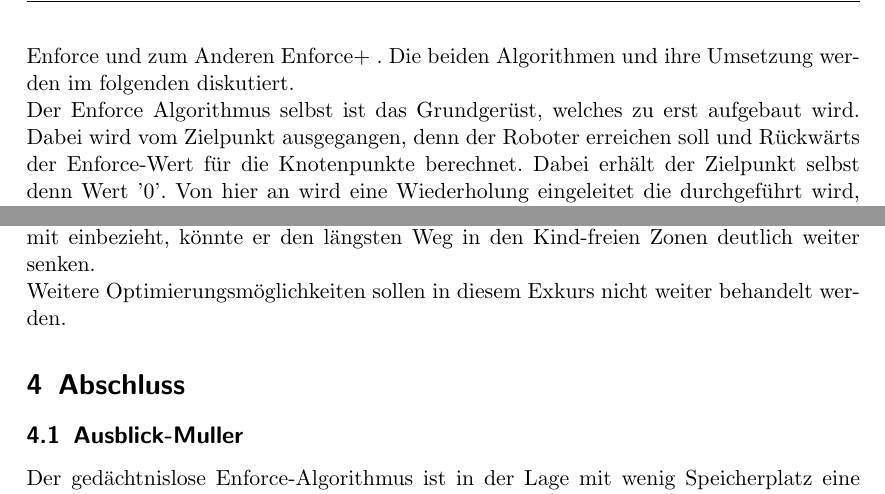
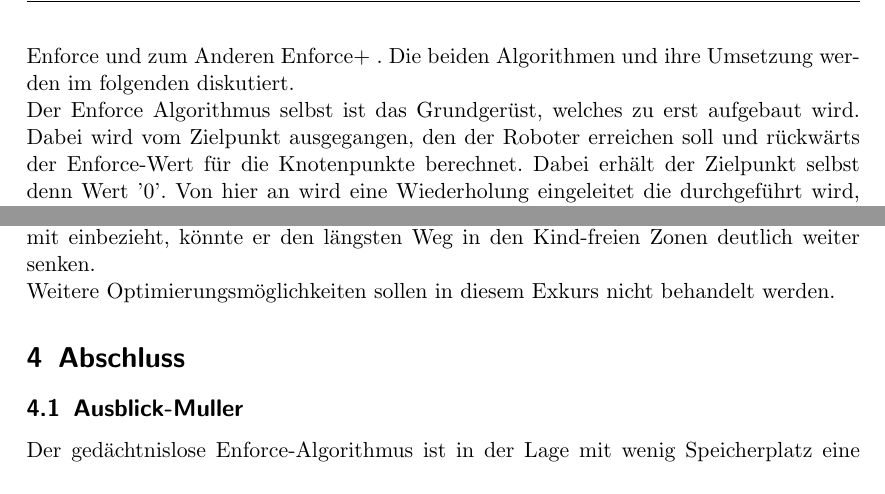
Before and after one commit to jhbruhn/fmes, a LaTeX document (Dokumentation/Dokumentation.tex, which reads Dokumentation/Hauptteil/Algorithmen.tex): two parts of pages 7 and 10 of 13, joined at a grey line, cut so that both start at the same text. Compiled offline with pdfLaTeX.

Commit message:
spelling

```diff
--- a/Dokumentation/Hauptteil/Algorithmen.tex
+++ b/Dokumentation/Hauptteil/Algorithmen.tex
@@ -35,7 +35,7 @@ Wird die Graphengenerierung so umgesetzt erhalten wir bereits einen Roboter, der
 \subsection{Enforce}
 Auf dem Graphen wird der Enforce-Wert für die Bewegungen des Roboters und des Kindes berechnet. Dabei treten die Aktionen der beiden Beteiligten immer in abwechselnder Reihenfolge ein. Zu erst kommt immer die Bewegung des Roboters, dann die des Kindes. Dieses wiederholt sich, bis der Roboter sein Ziel erreicht hat, oder dieses nicht mehr erreichbar ist, durch einen Fehlerzustand. Letzterer ist zu vermeiden und durch den Enforce-Wert möglichst zu vermeiden. \\
 Für die Berechnung wird in zwei verschiedene Algorithmen unterschieden, zum einen Enforce und zum Anderen Enforce+ . Die beiden Algorithmen und ihre Umsetzung werden im folgenden diskutiert. \\
-Der Enforce Algorithmus selbst ist das Grundgerüst, welches zu erst aufgebaut wird. Dabei wird vom Zielpunkt ausgegangen, denn der Roboter erreichen soll und Rückwärts der Enforce-Wert für die Knotenpunkte berechnet. Dabei erhält der Zielpunkt selbst denn Wert '0'. Von hier an wird eine Wiederholung eingeleitet die durchgeführt wird, bis der Startzustand erreicht ist, oder als nicht erreichbar gilt. \\
+Der Enforce Algorithmus selbst ist das Grundgerüst, welches zu erst aufgebaut wird. Dabei wird vom Zielpunkt ausgegangen, den der Roboter erreichen soll und rückwärts der Enforce-Wert für die Knotenpunkte berechnet. Dabei erhält der Zielpunkt selbst denn Wert '0'. Von hier an wird eine Wiederholung eingeleitet die durchgeführt wird, bis der Startzustand erreicht ist, oder als nicht erreichbar gilt. \\
 In der Wiederholung wird zuerst der Enforce Wert um einen hoch gezählt und alle Kanten die in einen Knoten gehen den man im vorherigen Schritt betrachtet hat zurückverfolgt. Dabei stößt man auf zwei Arten von Knoten, es wird zwischen einem Knoten unterschieden in dem der Roboter am Zug ist und Einem in dem das Kind am Zug ist. Dieses bildet die klassische zwei Spieler Partie ab. \\
 Im Falle des Roboter-Knotenpunktes wird geschaut ob dieser schon einen Enforce-Wert hat, sollte dieses nicht so sein, wird der jetzige Wert eingetragen. Dieses bedeutet, da der Roboter immer den bestmöglichen Weg nimmt, dass es entweder schon einen vorhandenen besseren Weg gibt, oder jetzt einer gefunden wurde der zum Ziel führt in maximal Enforce-Wert Schritten. Dieses spiegelt sich in der Existenz eines möglichen Weges wieder, der für den Roboter wichtig ist. \\
 Solch ein Verhalten ist bei den Knotenpunkten des Kindes nicht zu erwarten. Das Kind stellt die Umgebung da, welche bei jeder möglichen Bewegung dennoch den Roboter nicht vom erreichen des Ziels abhalten soll. Die Umgebung soll mit ihren Möglichkeiten den Roboter möglichst stark einschränken oder gänzlich verhindern, wobei der Roboter dennoch einen Weg finden soll. Dieses zeigt auf, dass wenn ein Knotenpunkt gefunden wird, jeder Nachfolger dieses Knoten schon einen Enforce-Wert haben muss, damit die Umgebung keine schlechte Alternative treffen kann. Somit ist bei einem betrachten eines solchen Knotenpunktes es möglich, dass entweder alle anderen Nachfolger schon betrachtet worden sind, dann wird der jetzige Enforce-Wert eingetragen, oder es sind nicht alle betrachtet worden, folglich wird kein Wert eingetragen. Es kann nicht sein, dass schon ein Wert vorhanden ist, da sonst der vorherige Knoten schon betrachtet worden wäre, welches nicht möglich ist. Durch diese Unterscheidung liegt in diesem Fall der Allquantor vor. Jede Aktion die die Umgebung wählen kann, muss dennoch zu einem Enforce-Wert führen. Dieses folgert, dass das Kind im schlimmsten Fall das Gewinnen des Roboters nur maximal herauszögern kann, jedoch nie gänzlich verhindern. \\
@@ -109,7 +109,7 @@ Nimmt man auf dieser Basis eine Ladestation an die hinter dem Roboter liegt und
 Würde der Roboter an gleicher Stelle prüfen, ob es besser wäre für den Ladungsverbrauch und die Geschwindigkeit der Abarbeitung, dass er erst zur Ladestation fährt und dann alle Ziele auf einmal abarbeiten könnte, so würde er sich mindestens einmal die Strecke zwischen Ladestation und Zielen sparen. \\
 Es ist schnell zu sehen, dass solch eine Optimierung mit Einbezug des Kindes zu deutlichen Veränderungen führen kann, da der maximale Weg oft nicht der genommene ist. Dieses beruht auf der Zufälligkeit des Kindes. Weiterhin ist in der Aufgabenstellung vermerkt, dass der Roboter sein Ziel in der Zukunft irgendwann erreichen muss, somit auch zeitliche Umwege vollständig akzeptabel sind. Dieses Beispiel verdeutlicht nur, dass deutliche Optimierungen möglich wären, besonders in Hinsicht auf die Abarbeitungszeit. \\
 Eine weitere mögliche Optimierung liegt in der Berechnung des Kindes. Auch wenn dieses zufällig sich bewegt, sind die Bewegungen dennoch von Anfang an gegeben. Somit kommt es häufig vor, dass das Kind sich nur in einem Teil des Raumes aufhält, oder durch Ladestationen und Wände gar dazu gezwungen wird. Wenn der Roboter dieses mit einbezieht, könnte er den längsten Weg in den Kind-freien Zonen deutlich weiter senken. \\
-Weitere Optimierungsmöglichkeiten sollen in diesem Exkurs nicht weiter behandelt werden.
+Weitere Optimierungsmöglichkeiten sollen in diesem Exkurs nicht behandelt werden.
 
 
 %Es folgen Notizen.
```
Also changed, not shown: Dokumentation/Einleitung/Einleitung.tex (+1 -1 lines).
